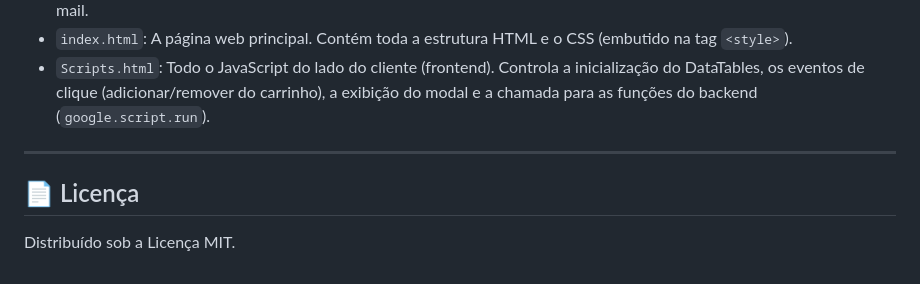
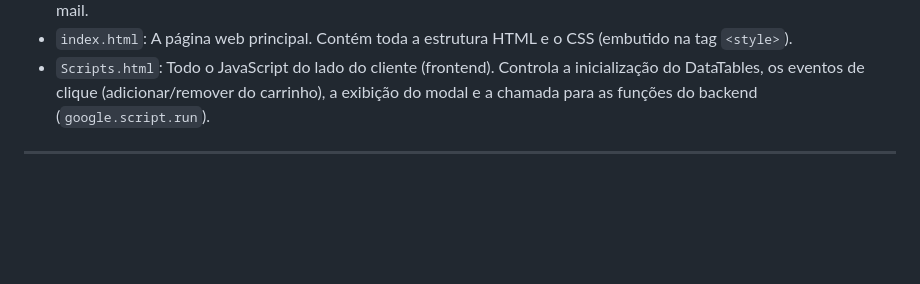
Before and after one commit to VittorSvt/InterfaceAlmoxarifado, a Markdown page: README.md, the part around the change. Rendered like a GitHub page; blank space fills up the shorter version.

```diff
--- a/README.md
+++ b/README.md
@@ -112,7 +112,3 @@ Para rodar este projeto, você precisa de uma Planilha Google e dos arquivos de
 * `Scripts.html`: Todo o JavaScript do lado do cliente (frontend). Controla a inicialização do DataTables, os eventos de clique (adicionar/remover do carrinho), a exibição do modal e a chamada para as funções do backend (`google.script.run`).
 
 ---
-
-## 📄 Licença
-
-Distribuído sob a Licença MIT.
```
